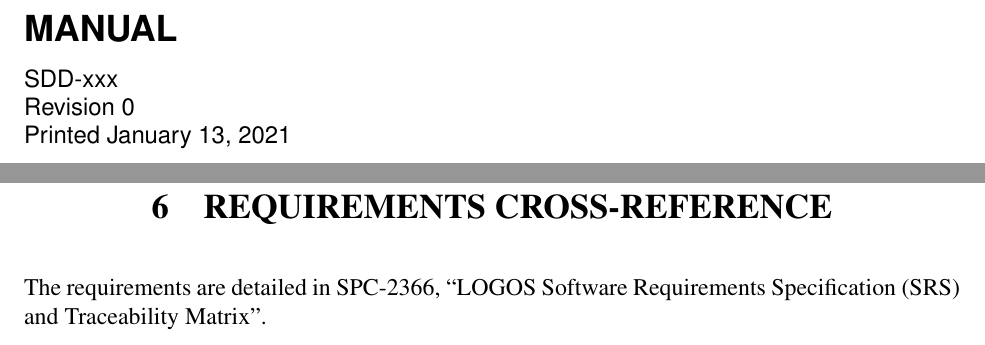
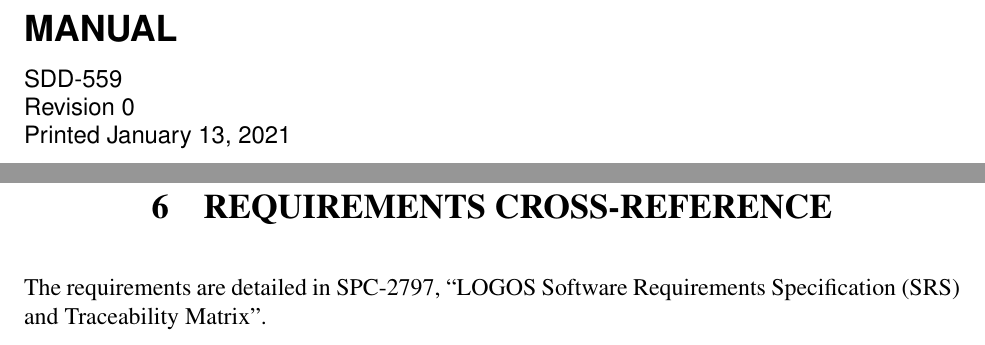
Before and after one commit to idaholab/LOGOS, a LaTeX document (doc/sqa/sdd/software_design_description.tex, which reads doc/sqa/sdd/dataInterfaceSystemControl.tex): two parts of pages 1 and 32 of 36, joined at a grey line, cut so that both start at the same text. Compiled offline with pdfLaTeX.

Commit message:
update document ID numbers

```diff
--- a/doc/sqa/sdd/dataInterfaceSystemControl.tex
+++ b/doc/sqa/sdd/dataInterfaceSystemControl.tex
@@ -9,4 +9,4 @@ The software is open source and accessible via GitHub to users.
 The software is available at the following url: https://github.com/idaholab/LOGOS.
 
 \section{REQUIREMENTS CROSS-REFERENCE}
-The requirements are detailed in SPC-2366, ``LOGOS Software Requirements Specification (SRS) and Traceability Matrix''.
+The requirements are detailed in SPC-2797, ``LOGOS Software Requirements Specification (SRS) and Traceability Matrix''.
--- a/doc/sqa/sdd/software_design_description.tex
+++ b/doc/sqa/sdd/software_design_description.tex
@@ -246,7 +246,7 @@ showstringspaces=false            %
 % ---------------------------------------------------------------------------- %
 % Set some things we need for SAND reports. These are mandatory
 %
-\SANDnum{SDD-xxx}
+\SANDnum{SDD-559}
 \SANDprintDate{\today}
 \SANDauthor{Congjian Wang and Diego Mandelli}
 \SANDreleaseType{Revision 0}
```
Also changed, not shown: 3 other files.
